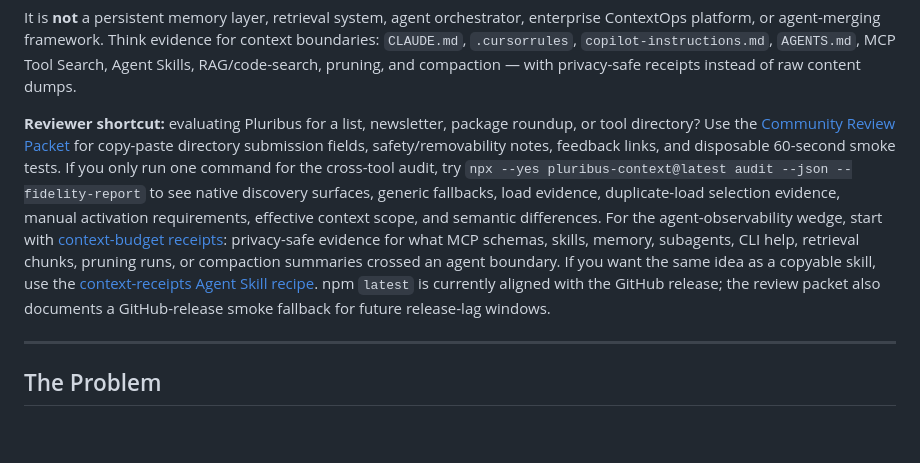
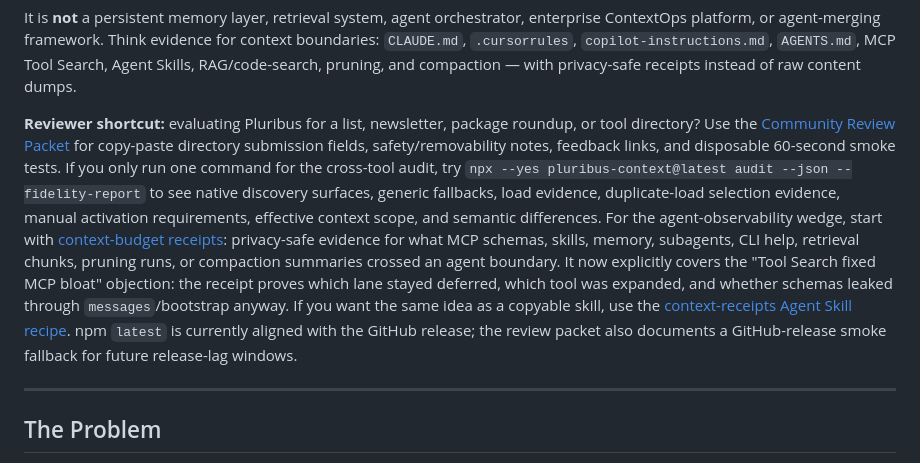
Before and after one commit to caioribeiroclw-pixel/pluribus, a Markdown page: README.md, the part around the change. GitHub-like rendering; blank space fills up the shorter version.

Commit message:
docs: clarify tool search receipt gap

```diff
--- a/README.md
+++ b/README.md
@@ -14,7 +14,7 @@ The original sync workflow is still useful: Pluribus can keep project instructio
 
 It is **not** a persistent memory layer, retrieval system, agent orchestrator, enterprise ContextOps platform, or agent-merging framework. Think evidence for context boundaries: `CLAUDE.md`, `.cursorrules`, `copilot-instructions.md`, `AGENTS.md`, MCP Tool Search, Agent Skills, RAG/code-search, pruning, and compaction — with privacy-safe receipts instead of raw content dumps.
 
-**Reviewer shortcut:** evaluating Pluribus for a list, newsletter, package roundup, or tool directory? Use the [Community Review Packet](docs/community-review-packet.md) for copy-paste directory submission fields, safety/removability notes, feedback links, and disposable 60-second smoke tests. If you only run one command for the cross-tool audit, try `npx --yes pluribus-context@latest audit --json --fidelity-report` to see native discovery surfaces, generic fallbacks, load evidence, duplicate-load selection evidence, manual activation requirements, effective context scope, and semantic differences. For the agent-observability wedge, start with [context-budget receipts](docs/context-budget-receipts.md): privacy-safe evidence for what MCP schemas, skills, memory, subagents, CLI help, retrieval chunks, pruning runs, or compaction summaries crossed an agent boundary. If you want the same idea as a copyable skill, use the [context-receipts Agent Skill recipe](skills/context-receipts/). npm `latest` is currently aligned with the GitHub release; the review packet also documents a GitHub-release smoke fallback for future release-lag windows.
+**Reviewer shortcut:** evaluating Pluribus for a list, newsletter, package roundup, or tool directory? Use the [Community Review Packet](docs/community-review-packet.md) for copy-paste directory submission fields, safety/removability notes, feedback links, and disposable 60-second smoke tests. If you only run one command for the cross-tool audit, try `npx --yes pluribus-context@latest audit --json --fidelity-report` to see native discovery surfaces, generic fallbacks, load evidence, duplicate-load selection evidence, manual activation requirements, effective context scope, and semantic differences. For the agent-observability wedge, start with [context-budget receipts](docs/context-budget-receipts.md): privacy-safe evidence for what MCP schemas, skills, memory, subagents, CLI help, retrieval chunks, pruning runs, or compaction summaries crossed an agent boundary. It now explicitly covers the "Tool Search fixed MCP bloat" objection: the receipt proves which lane stayed deferred, which tool was expanded, and whether schemas leaked through `messages`/bootstrap anyway. If you want the same idea as a copyable skill, use the [context-receipts Agent Skill recipe](skills/context-receipts/). npm `latest` is currently aligned with the GitHub release; the review packet also documents a GitHub-release smoke fallback for future release-lag windows.
 
 ---
 
```
Also changed, not shown: docs/context-budget-receipts.md (+43 -0 lines).
